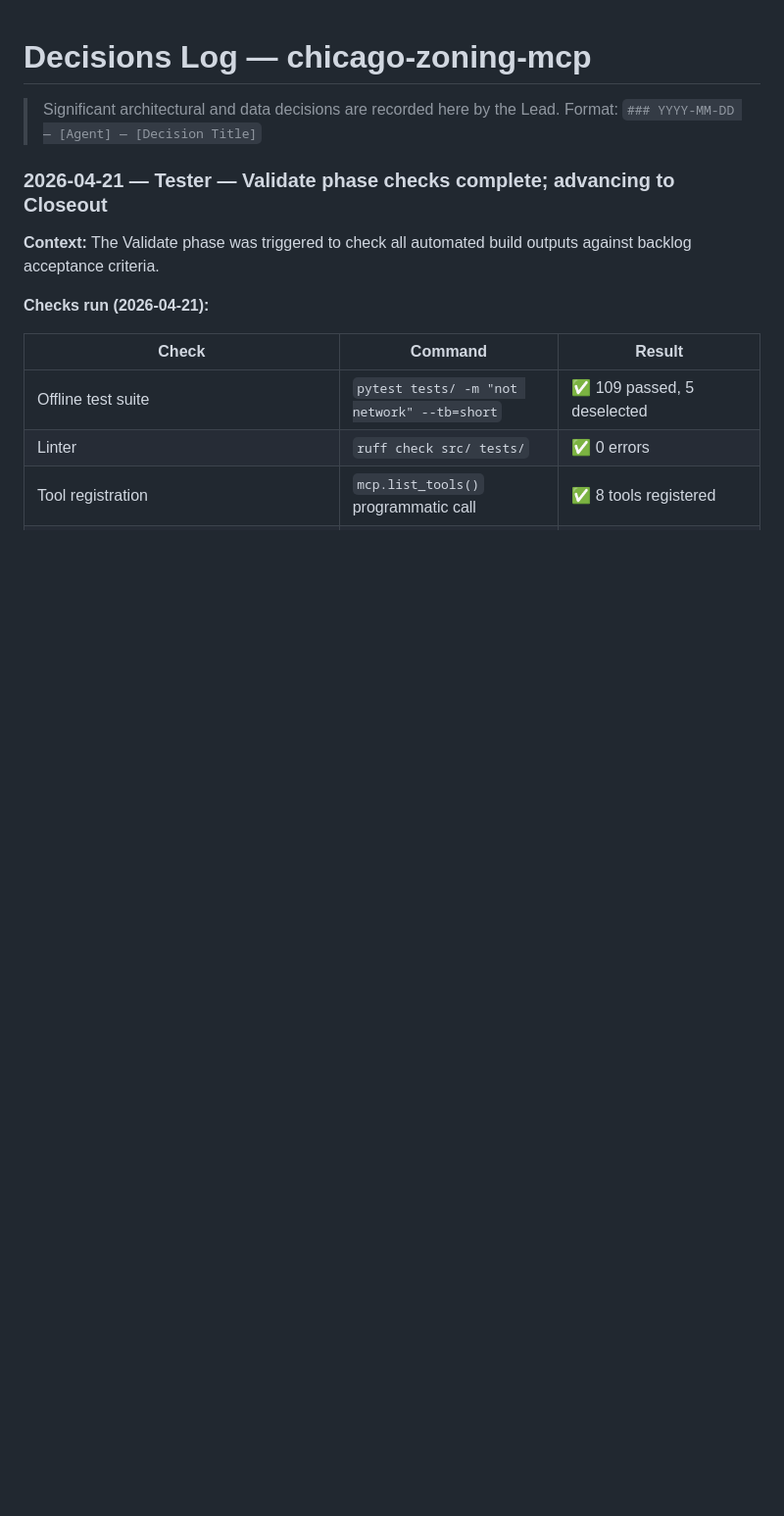
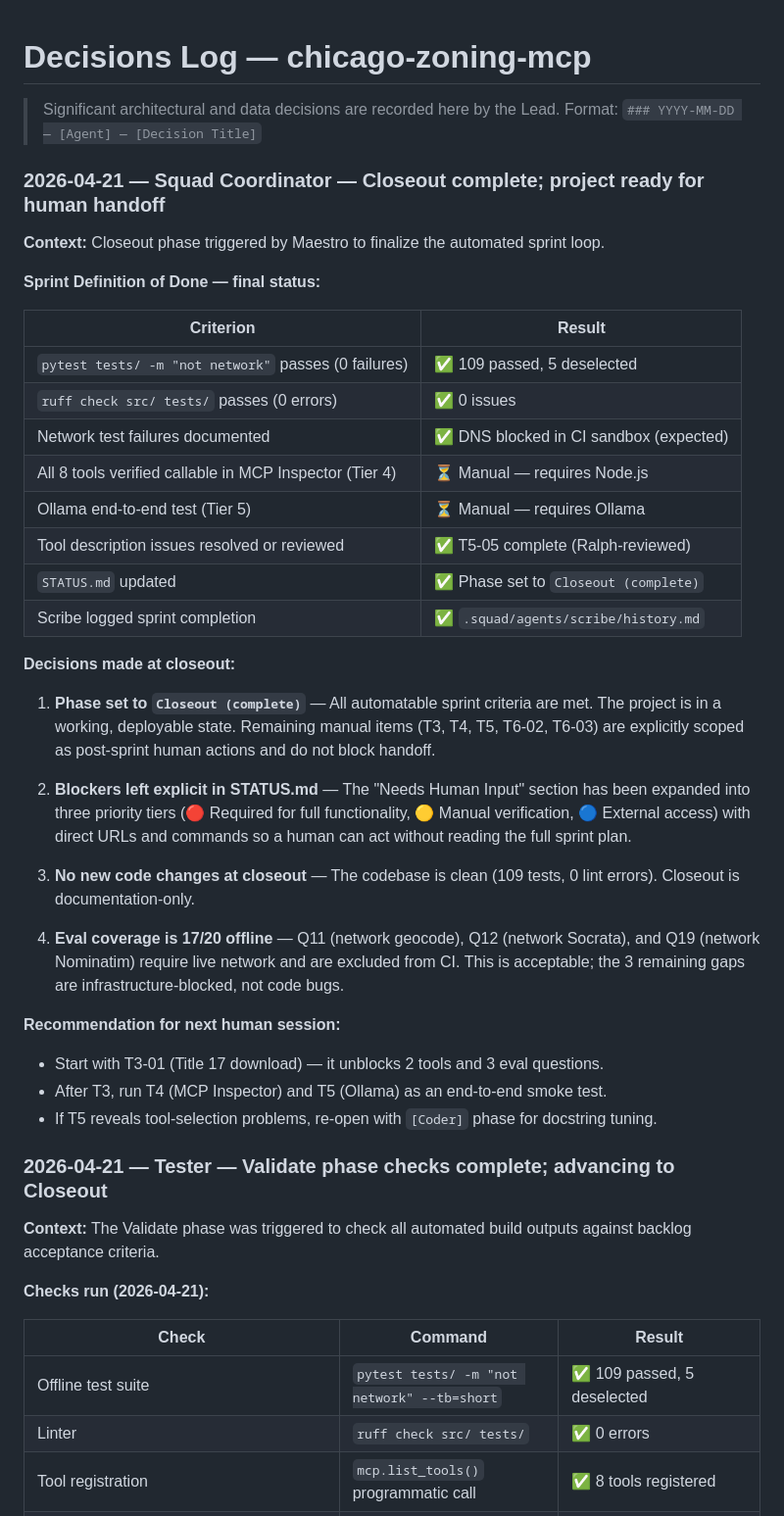
Before and after one commit to adkf37/chicago-zoning-mcp, a Markdown page: .squad/decisions.md, the part around the change. Shown at 98% size. Drawn GitHub-style; blank space fills up the shorter version.

```diff
--- a/.squad/decisions.md
+++ b/.squad/decisions.md
@@ -2,6 +2,46 @@
 
 > Significant architectural and data decisions are recorded here by the Lead.
 > Format: `### YYYY-MM-DD — [Agent] — [Decision Title]`
+
+### 2026-04-21 — Squad Coordinator — Closeout complete; project ready for human handoff
+
+**Context:** Closeout phase triggered by Maestro to finalize the automated sprint loop.
+
+**Sprint Definition of Done — final status:**
+
+| Criterion | Result |
+|---|---|
+| `pytest tests/ -m "not network"` passes (0 failures) | ✅ 109 passed, 5 deselected |
+| `ruff check src/ tests/` passes (0 errors) | ✅ 0 issues |
+| Network test failures documented | ✅ DNS blocked in CI sandbox (expected) |
+| All 8 tools verified callable in MCP Inspector (Tier 4) | ⏳ Manual — requires Node.js |
+| Ollama end-to-end test (Tier 5) | ⏳ Manual — requires Ollama |
+| Tool description issues resolved or reviewed | ✅ T5-05 complete (Ralph-reviewed) |
+| `STATUS.md` updated | ✅ Phase set to `Closeout (complete)` |
+| Scribe logged sprint completion | ✅ `.squad/agents/scribe/history.md` |
+
+**Decisions made at closeout:**
+
+1. **Phase set to `Closeout (complete)`** — All automatable sprint criteria are met. The
+   project is in a working, deployable state. Remaining manual items (T3, T4, T5, T6-02,
+   T6-03) are explicitly scoped as post-sprint human actions and do not block handoff.
+
+2. **Blockers left explicit in STATUS.md** — The "Needs Human Input" section has been
+   expanded into three priority tiers (🔴 Required for full functionality, 🟡 Manual
+   verification, 🔵 External access) with direct URLs and commands so a human can act
+   without reading the full sprint plan.
+
+3. **No new code changes at closeout** — The codebase is clean (109 tests, 0 lint errors).
+   Closeout is documentation-only.
+
+4. **Eval coverage is 17/20 offline** — Q11 (network geocode), Q12 (network Socrata), and
+   Q19 (network Nominatim) require live network and are excluded from CI. This is acceptable;
+   the 3 remaining gaps are infrastructure-blocked, not code bugs.
+
+**Recommendation for next human session:**
+- Start with T3-01 (Title 17 download) — it unblocks 2 tools and 3 eval questions.
+- After T3, run T4 (MCP Inspector) and T5 (Ollama) as an end-to-end smoke test.
+- If T5 reveals tool-selection problems, re-open with `[Coder]` phase for docstring tuning.
 
 ### 2026-04-21 — Tester — Validate phase checks complete; advancing to Closeout
 
```
Also changed, not shown: STATUS.md (+43 -11 lines).
